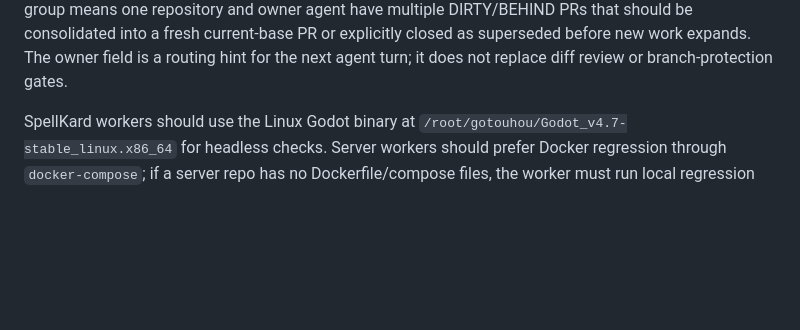
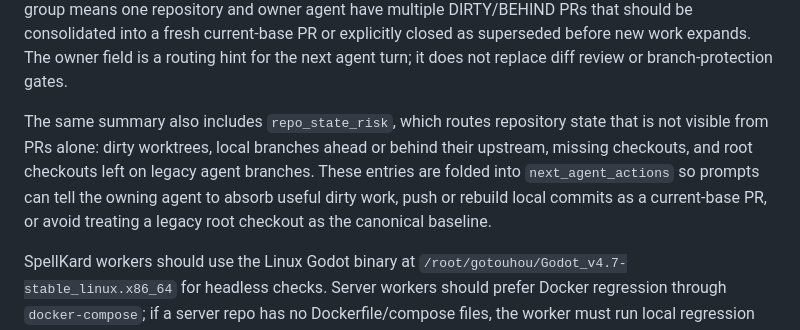
Before and after one commit to Phantasm-Klash/docs, a Markdown page: ops/README.md, the part around the change. Drawn GitHub-style; blank space fills up the shorter version.

Commit message:
docs: document repository state risk queue

```diff
--- a/ops/README.md
+++ b/ops/README.md
@@ -69,6 +69,14 @@ PRs that should be consolidated into a fresh current-base PR or explicitly
 closed as superseded before new work expands. The owner field is a routing hint
 for the next agent turn; it does not replace diff review or branch-protection
 gates.
+
+The same summary also includes `repo_state_risk`, which routes repository
+state that is not visible from PRs alone: dirty worktrees, local branches ahead
+or behind their upstream, missing checkouts, and root checkouts left on legacy
+agent branches. These entries are folded into `next_agent_actions` so prompts
+can tell the owning agent to absorb useful dirty work, push or rebuild local
+commits as a current-base PR, or avoid treating a legacy root checkout as the
+canonical baseline.
 
 SpellKard workers should use the Linux Godot binary at
 `/root/gotouhou/Godot_v4.7-stable_linux.x86_64` for headless checks. Server
```
